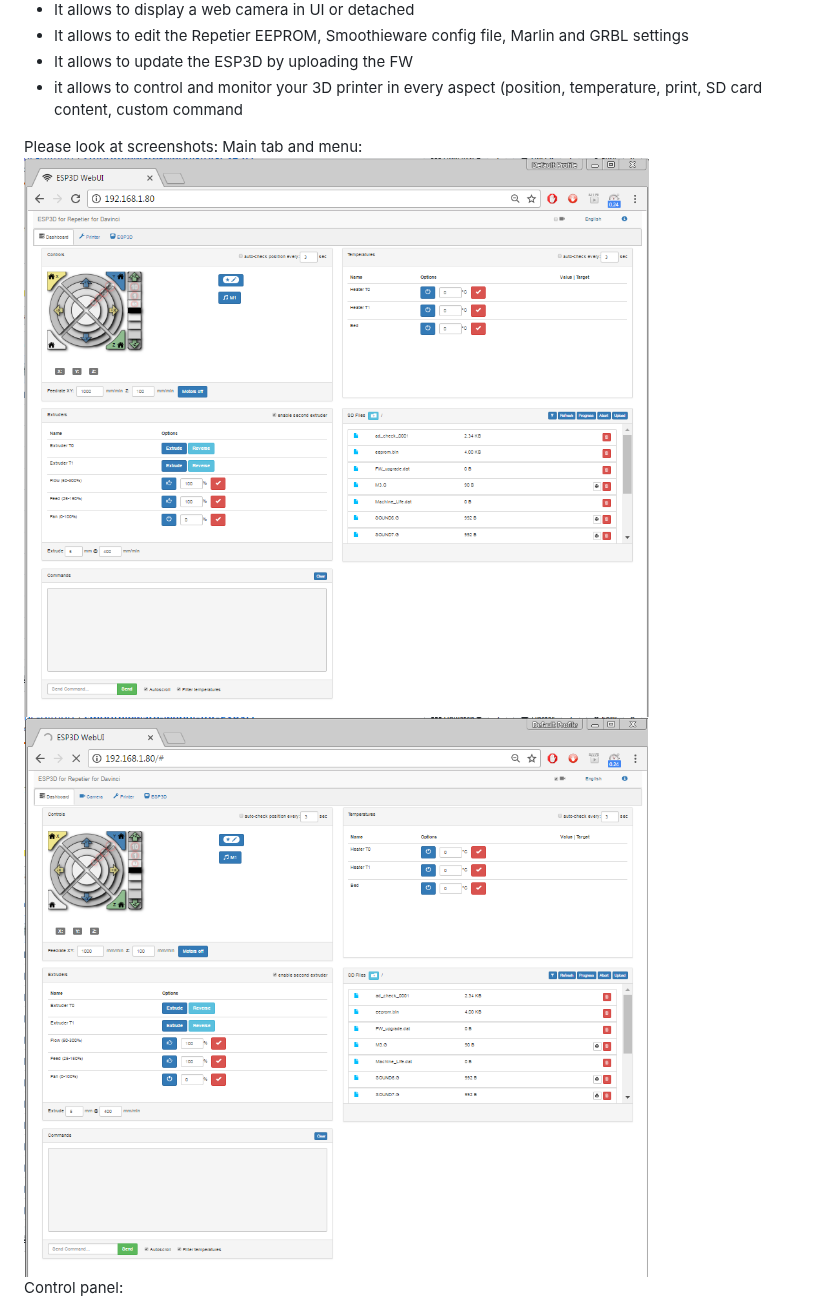
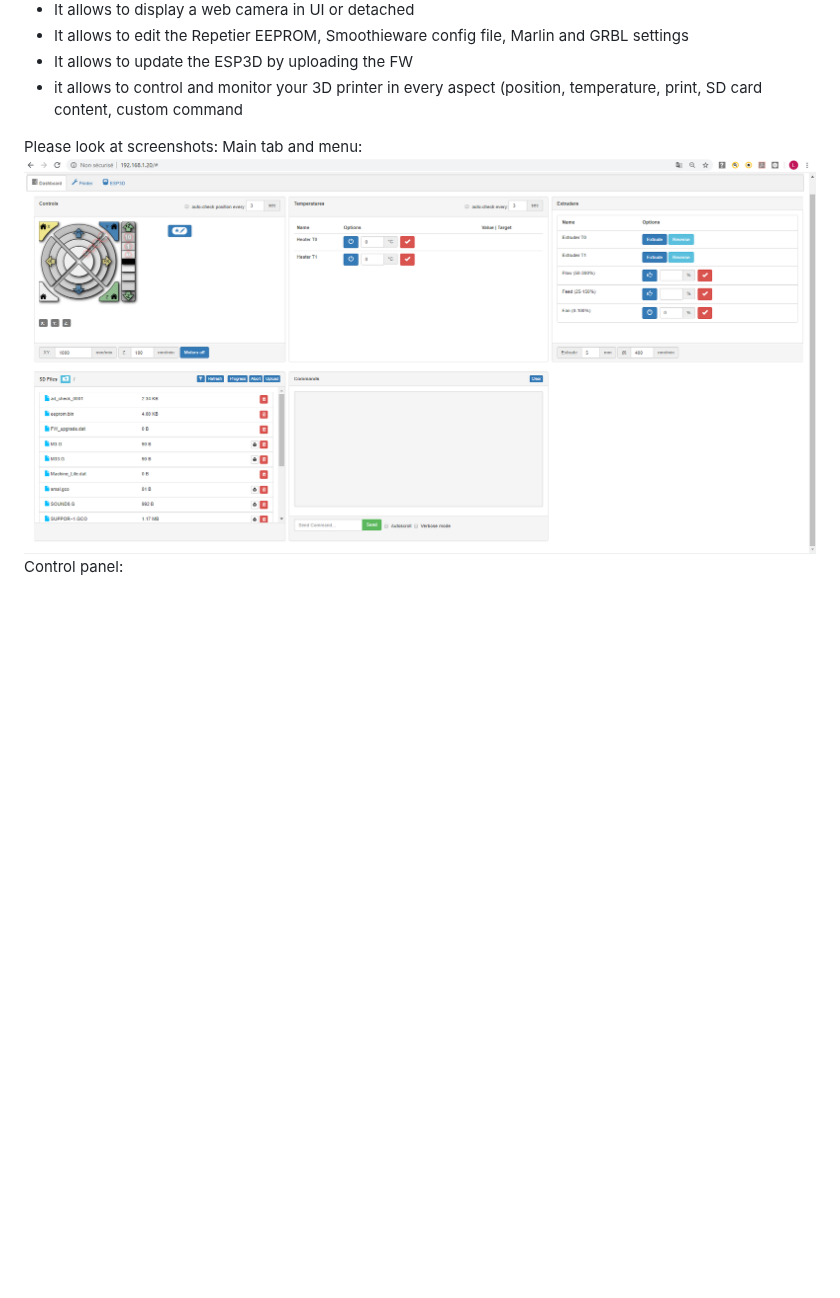
Before and after one commit to luc-github/ESP3D-WEBUI, a Markdown page: README.md, the part around the change. Drawn GitHub-style; pictures changed too: images/Full1.PNG; blank space fills up the shorter version.

Commit message:
update main screenshot

```diff
--- a/README.md
+++ b/README.md
@@ -38,7 +38,6 @@ and the result is a monolitic file with a size less than 70Kb allowing almost fu
 Please look at screenshots:
 Main tab and menu:
 <img src='https://raw.githubusercontent.com/luc-github/ESP3D-WEBUI/master/images/Full1.PNG'/>
-<img src='https://raw.githubusercontent.com/luc-github/ESP3D-WEBUI/master/images/Full2.PNG'/>
 Control panel:
 <img src='https://raw.githubusercontent.com/luc-github/ESP3D-WEBUI/master/images/controls.PNG'/>
 Macro dialog:
```
